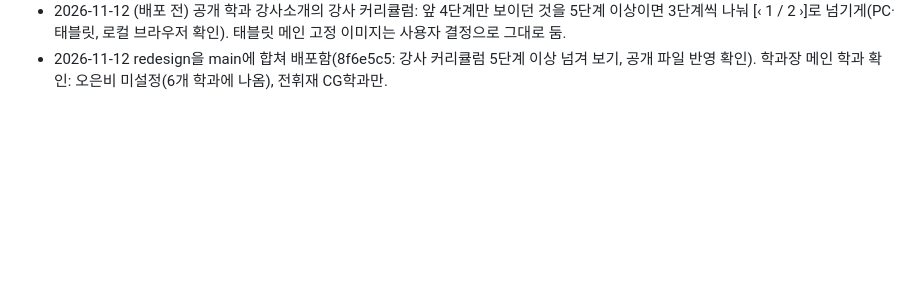
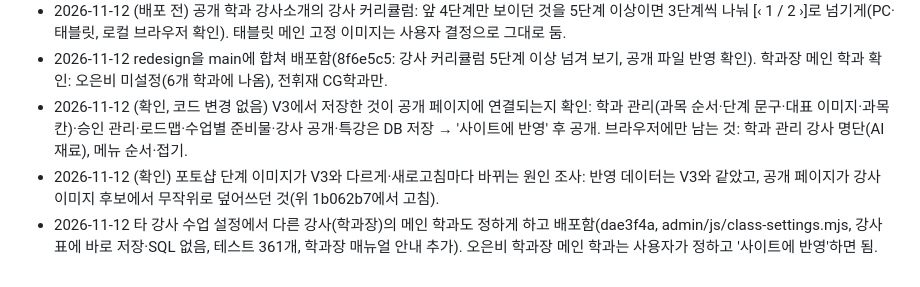
Before and after one commit to rladiddus/comsw, a Markdown page: record.md, the part around the change. GitHub-like rendering; blank space fills up the shorter version.

```diff
--- a/record.md
+++ b/record.md
@@ -1141,3 +1141,6 @@
 - 2026-11-12 공개 커리큘럼 단계 이미지가 방문마다 무작위로 바뀌어 학과 관리 대표 이미지를 덮던 규칙(supabase-client.js pickWeekImages)을 고쳐 배포함(1b062b7, 대표 이미지 우선·빈 단계만 무작위, 테스트 361개). 공개 페이지 전체 점검: 태블릿 메인 고정 이미지·강사 커리큘럼 4단계 제한은 결정 대기.
 - 2026-11-12 (배포 전) 공개 학과 강사소개의 강사 커리큘럼: 앞 4단계만 보이던 것을 5단계 이상이면 3단계씩 나눠 [‹ 1 / 2 ›]로 넘기게(PC·태블릿, 로컬 브라우저 확인). 태블릿 메인 고정 이미지는 사용자 결정으로 그대로 둠.
 - 2026-11-12 redesign을 main에 합쳐 배포함(8f6e5c5: 강사 커리큘럼 5단계 이상 넘겨 보기, 공개 파일 반영 확인). 학과장 메인 학과 확인: 오은비 미설정(6개 학과에 나옴), 전휘재 CG학과만.
+- 2026-11-12 (확인, 코드 변경 없음) V3에서 저장한 것이 공개 페이지에 연결되는지 확인: 학과 관리(과목 순서·단계 문구·대표 이미지·과목 칸)·승인 관리·로드맵·수업별 준비물·강사 공개·특강은 DB 저장 → '사이트에 반영' 후 공개. 브라우저에만 남는 것: 학과 관리 강사 명단(AI 재료), 메뉴 순서·접기.
+- 2026-11-12 (확인) 포토샵 단계 이미지가 V3와 다르게·새로고침마다 바뀌는 원인 조사: 반영 데이터는 V3와 같았고, 공개 페이지가 강사 이미지 후보에서 무작위로 덮어쓰던 것(위 1b062b7에서 고침).
+- 2026-11-12 타 강사 수업 설정에서 다른 강사(학과장)의 메인 학과도 정하게 하고 배포함(dae3f4a, admin/js/class-settings.mjs, 강사 표에 바로 저장·SQL 없음, 테스트 361개, 학과장 매뉴얼 안내 추가). 오은비 학과장 메인 학과는 사용자가 정하고 '사이트에 반영'하면 됨.
```
Also changed, not shown: claude-mem.md (+1 -1 lines), record_v3.md (+2 -2 lines).
